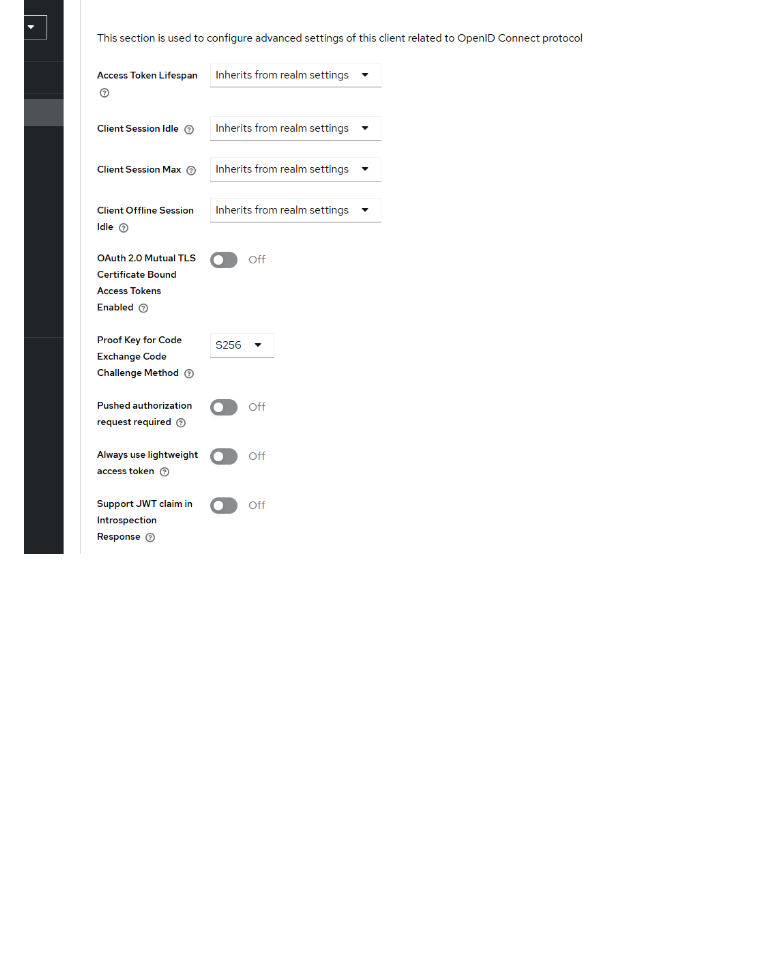
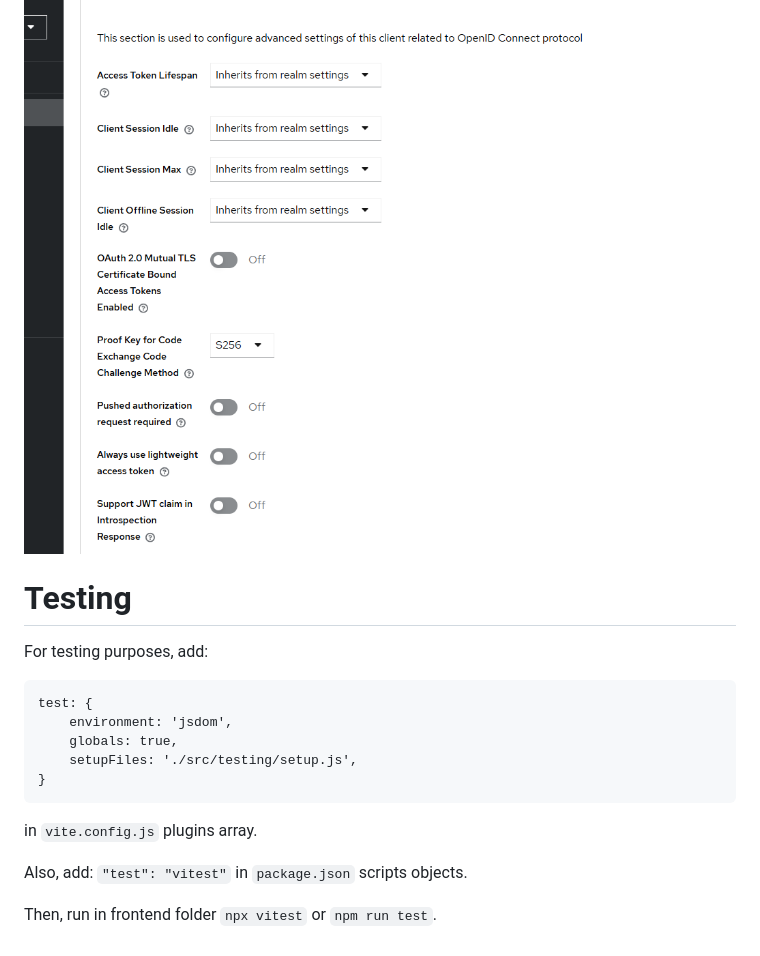
Before and after one commit to cristibtz/Desk-Manager, a Markdown page: README.md, the part around the change. Drawn GitHub-style; blank space fills up the shorter version.

````diff
--- a/README.md
+++ b/README.md
@@ -148,3 +148,20 @@ Web origins will remain like this for now.
 2. In Advanced settings, change PKCE like in the photo
 
 ![photo](photos/frontend-kc-2.png)
+
+# Testing
+For testing purposes, add:
+```
+test: {
+    environment: 'jsdom',
+    globals: true,
+    setupFiles: './src/testing/setup.js',
+}
+```
+in `vite.config.js` plugins array.
+
+Also, add:
+`"test": "vitest"`
+in `package.json` scripts objects.
+
+Then, run in frontend folder `npx vitest` or `npm run test`.
````
